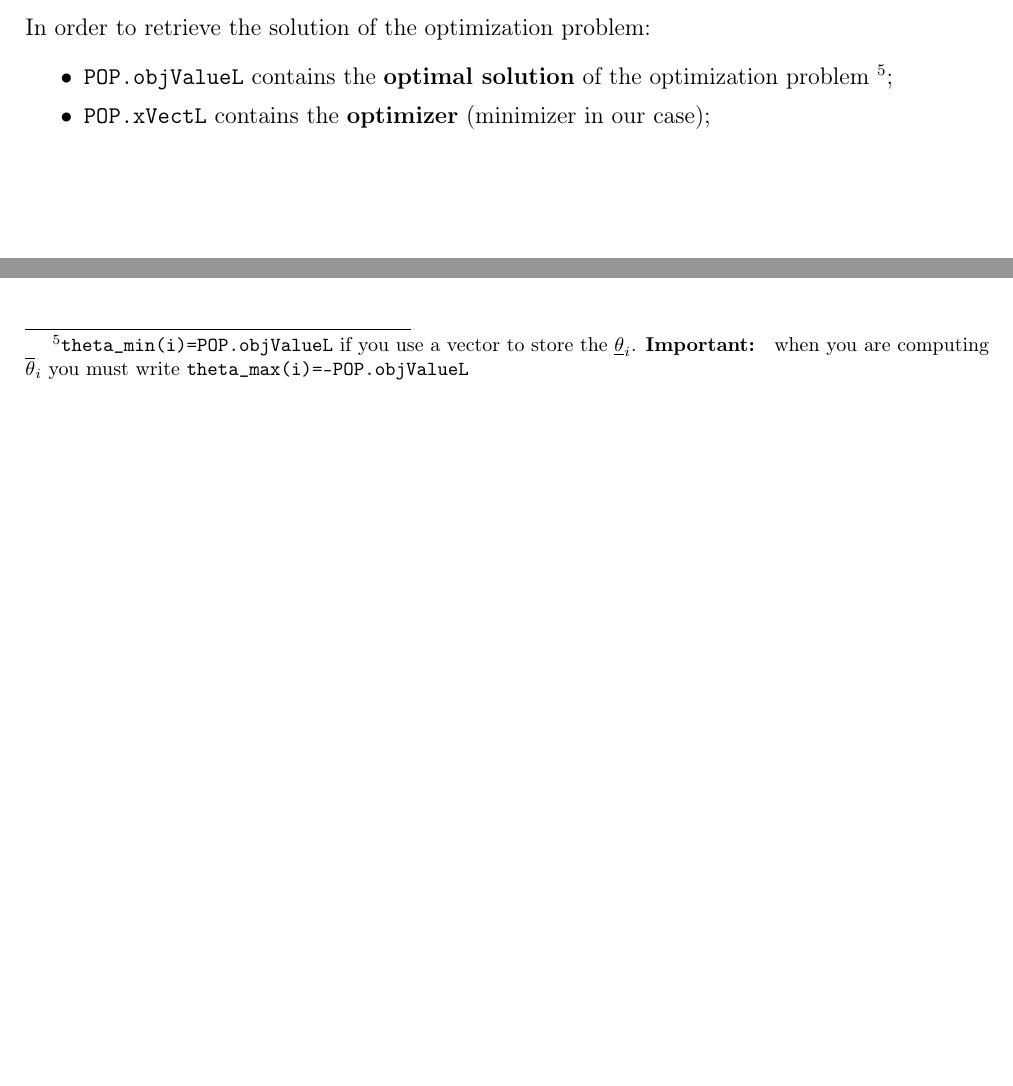
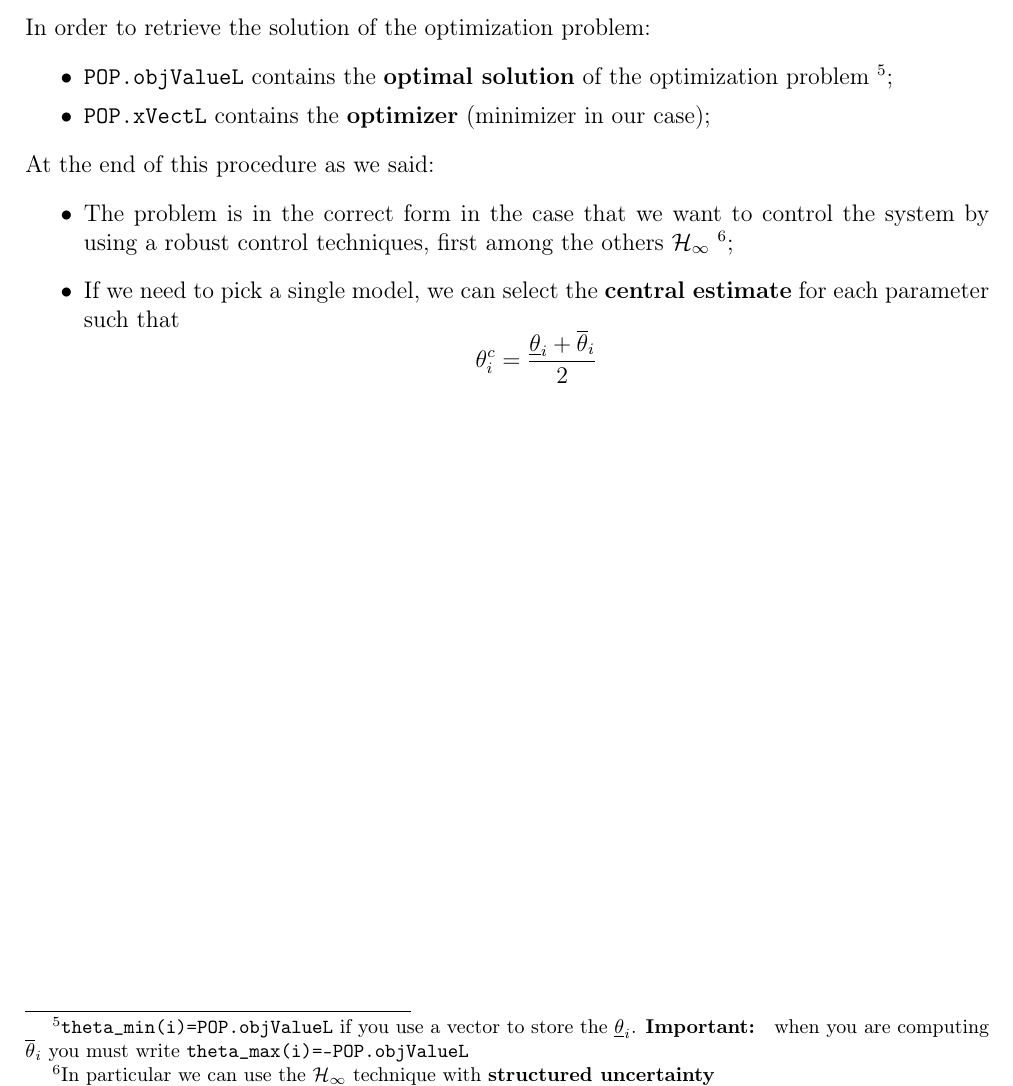
Before and after one commit to cmigliaccio00/MCCPS_LectureNotes, a LaTeX thesis (main.tex, which reads 2_Control/Ch8_SMId.tex): two parts of page 66 of 68 before the commit and part of page 66 of 68 after it, the two joined at a grey line, cut so that both start at the same text, the shorter picture padded with empty space. The pictures show the PDF file main.pdf that the author committed with the source.

Commit message:
PUI & SparsePOP: data structures and solution (2)

```diff
--- a/2_Control/Ch8_SMId.tex
+++ b/2_Control/Ch8_SMId.tex
@@ -667,3 +667,13 @@ In order to retrieve the solution of the optimization problem:
     \footnote[5]{\texttt{theta\_min(i)=POP.objValueL} if you use a vector to store the $\underline{\theta}_i$. \textbf{Important: } when you are computing $\overline{\theta}_i$ you must write \texttt{theta\_max(i)=-POP.objValueL}};
     \item \texttt{POP.xVectL} contains the \textbf{optimizer} (minimizer in our case);
 \end{itemize}
+
+\noindent
+At the end of this procedure as we said:
+\begin{itemize}
+    \item The problem is in the correct form in the case that we want to control the system by using a robust control techniques, first among the others $\mathcal{H}_\infty$
+    \footnote[6]{In particular we can use the $\mathcal{H_\infty}$ technique with \textbf{structured uncertainty}};
+    \item If we need to pick a single model, we can select the \textbf{central estimate} for each parameter such that $$
+    \theta_i^c = \frac{\underline{\theta}_i + \overline{\theta}_i}{2}
+    $$
+\end{itemize}
```
Also changed, not shown: main.pdf, 3 other files.
